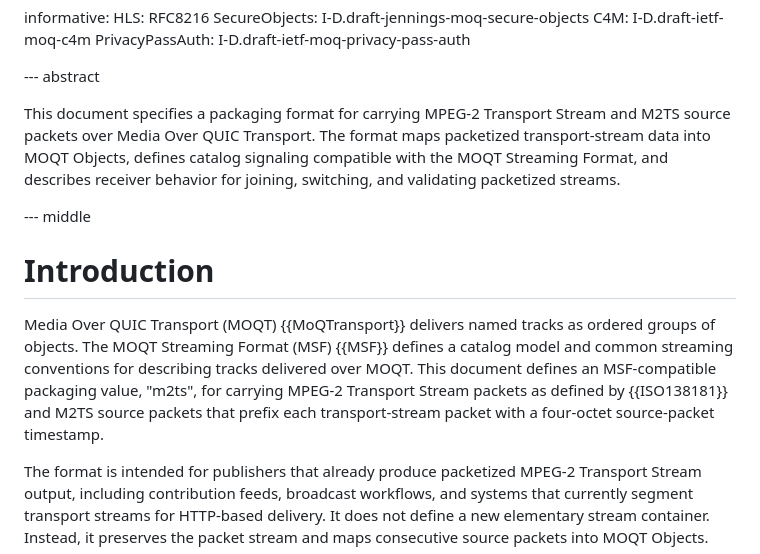
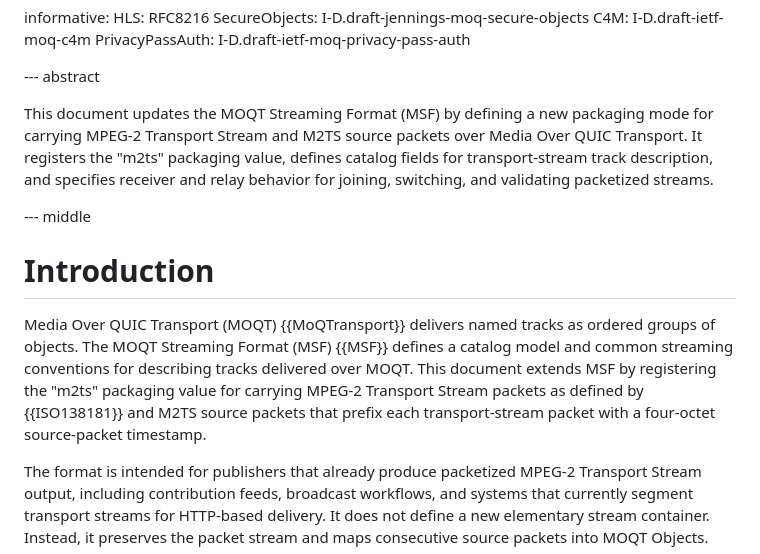
Before and after one commit to mondain/msfts, a Markdown page: draft-gregoire-moq-msfts.md, the part around the change. Rendered like a GitHub page.

Commit message:
docs: reframe abstract and introduction as MSF extension

```diff
--- a/draft-gregoire-moq-msfts.md
+++ b/draft-gregoire-moq-msfts.md
@@ -54,11 +54,12 @@ informative:
 
 --- abstract
 
-This document specifies a packaging format for carrying MPEG-2 Transport Stream
-and M2TS source packets over Media Over QUIC Transport.  The format maps
-packetized transport-stream data into MOQT Objects, defines catalog signaling
-compatible with the MOQT Streaming Format, and describes receiver behavior for
-joining, switching, and validating packetized streams.
+This document updates the MOQT Streaming Format (MSF) by defining a new
+packaging mode for carrying MPEG-2 Transport Stream and M2TS source packets
+over Media Over QUIC Transport.  It registers the "m2ts" packaging value,
+defines catalog fields for transport-stream track description, and specifies
+receiver and relay behavior for joining, switching, and validating packetized
+streams.
 
 --- middle
 
@@ -67,10 +68,10 @@ joining, switching, and validating packetized streams.
 Media Over QUIC Transport (MOQT) {{MoQTransport}} delivers named tracks as
 ordered groups of objects.  The MOQT Streaming Format (MSF) {{MSF}} defines a
 catalog model and common streaming conventions for describing tracks delivered
-over MOQT.  This document defines an MSF-compatible packaging value, "m2ts", for
-carrying MPEG-2 Transport Stream packets as defined by {{ISO138181}} and M2TS
-source packets that prefix each transport-stream packet with a four-octet
-source-packet timestamp.
+over MOQT.  This document extends MSF by registering the "m2ts" packaging
+value for carrying MPEG-2 Transport Stream packets as defined by {{ISO138181}}
+and M2TS source packets that prefix each transport-stream packet with a
+four-octet source-packet timestamp.
 
 The format is intended for publishers that already produce packetized MPEG-2
 Transport Stream output, including contribution feeds, broadcast workflows, and
```
